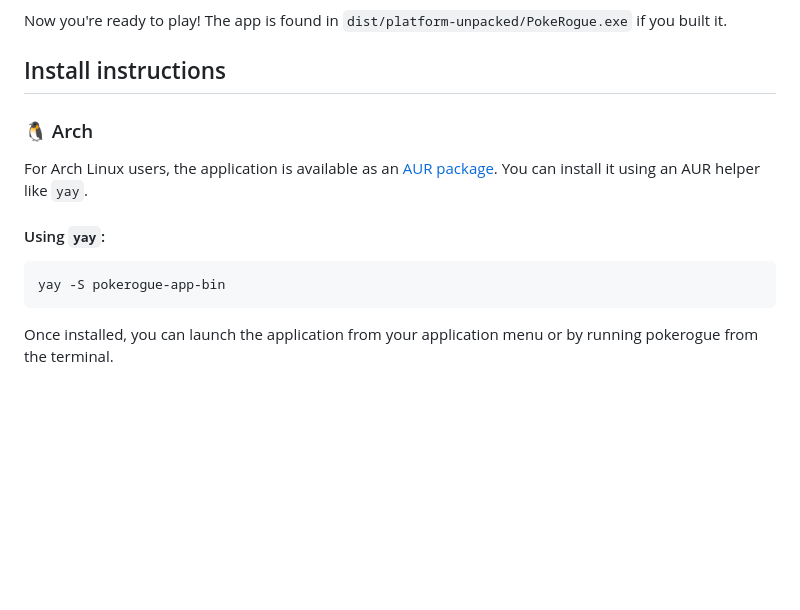
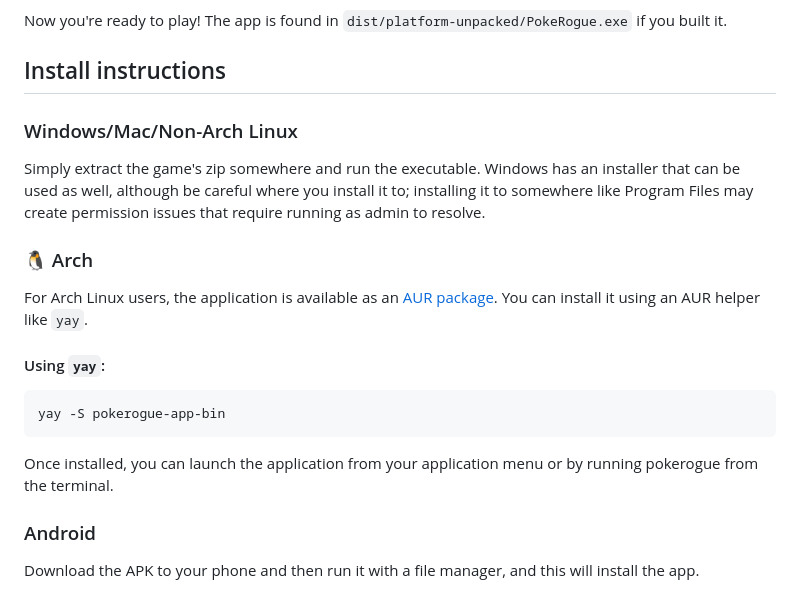
Before and after one commit to Admiral-Billy/Pokerogue-App, a Markdown page: README.md, the part around the change. Rendered like a GitHub page; blank space fills up the shorter version.

````diff
--- a/README.md
+++ b/README.md
@@ -38,6 +38,9 @@ Now you're ready to play! The app is found in `dist/platform-unpacked/PokeRogue.
 
 ## Install instructions
 
+### Windows/Mac/Non-Arch Linux
+Simply extract the game's zip somewhere and run the executable. Windows has an installer that can be used as well, although be careful where you install it to; installing it to somewhere like Program Files may create permission issues that require running as admin to resolve.
+
 ### 🐧 Arch
 For Arch Linux users, the application is available as an [AUR package](https://aur.archlinux.org/packages/pokerogue-app-bin). You can install it using an AUR helper like `yay`.
 
@@ -47,3 +50,6 @@ yay -S pokerogue-app-bin
 ```
 
 Once installed, you can launch the application from your application menu or by running pokerogue from the terminal.
+
+### Android
+Download the APK to your phone and then run it with a file manager, and this will install the app.
````
